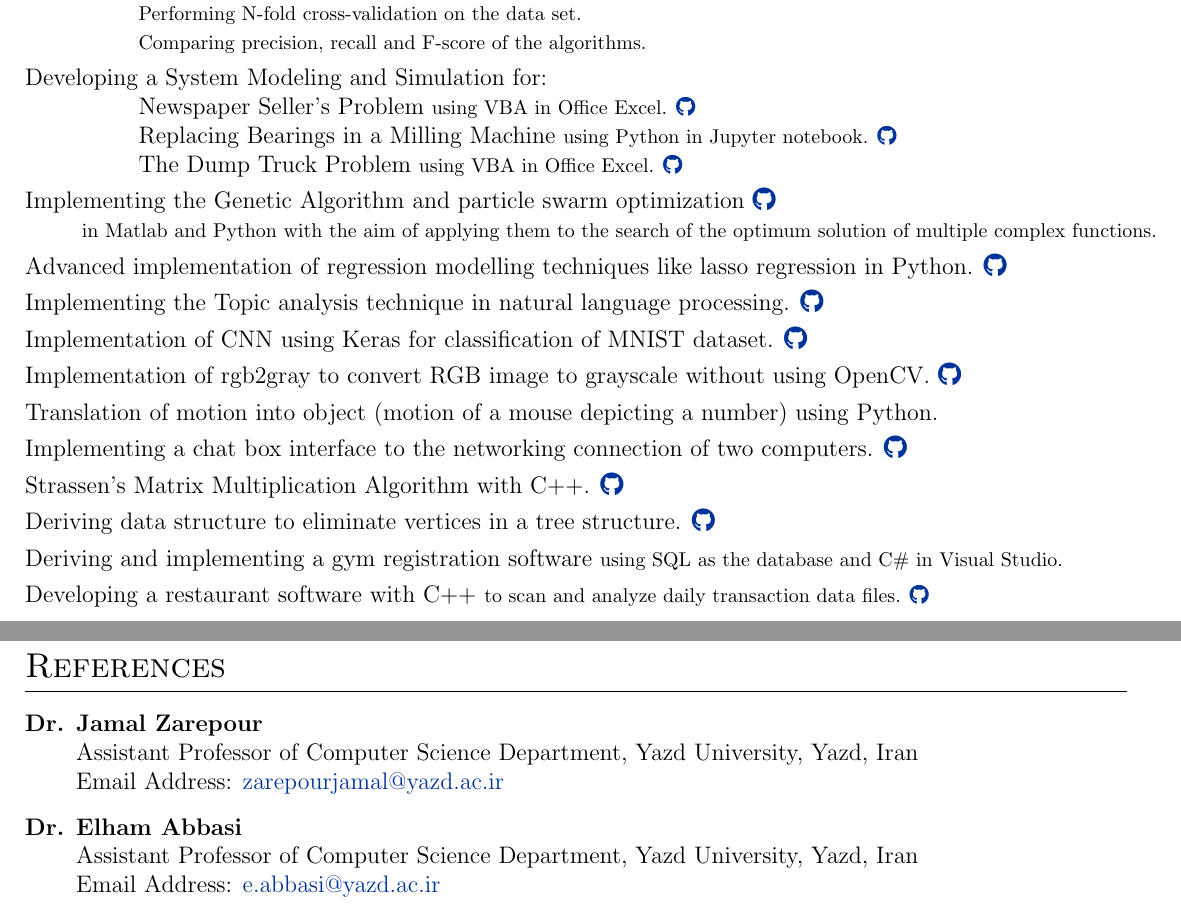
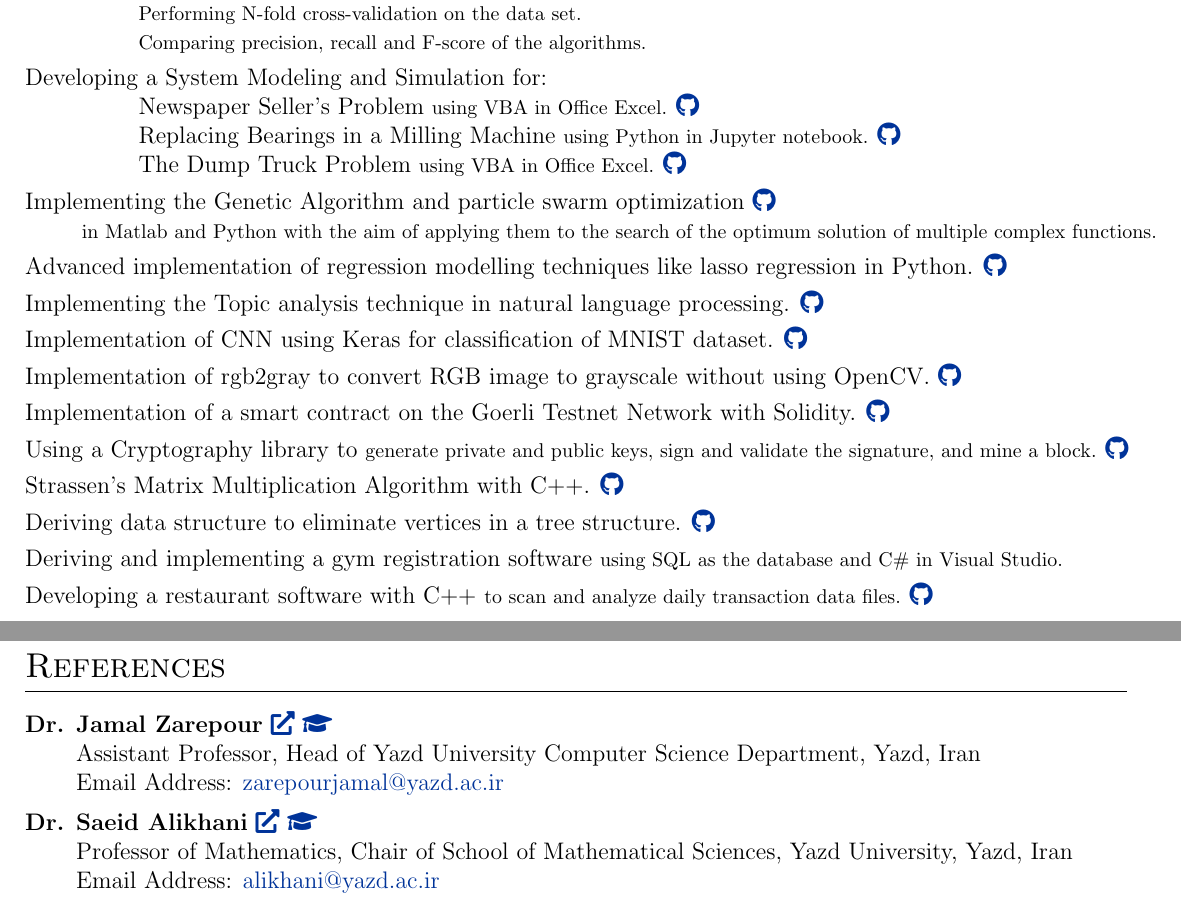
Before and after one commit to Mojtaba-Alehosseini/Mojtaba-Alehosseini.github.io, a LaTeX CV (CV/1.tex): two parts of pages 1 and 2 of 2, joined at a grey line, cut so that both start at the same text. Compiled offline with pdfLaTeX.

Commit message:
Add files via upload

```diff
--- a/CV/1.tex
+++ b/CV/1.tex
@@ -185,10 +185,10 @@ K-nearest neighbor, logistic regression and random forest to:\\
 
 Developing a System Modeling and Simulation for:\\
 \hspace{2cm}Newspaper Seller's Problem \footnotesize using VBA in Office Excel.
-\href{https://github.com/mojtaba96/Newspaper-Seller-s-Problem}{\faGithub} \\
+\href{https://github.com/mojtaba96/Newspaper-Seller-s-Problem}{\normalsize \faGithub} \\
 \hspace{2cm}Replacing Bearings in a Milling Machine \footnotesize using Python in Jupyter notebook.
-\href{https://github.com/mojtaba96/Replacing-Bearings-in-a-Milling-Machine}{\faGithub} \\
-\hspace{2cm}The Dump Truck Problem \footnotesize using VBA in Office Excel.  \href{https://github.com/mojtaba96/The-Dump-Truck-Problem}{\faGithub}
+\href{https://github.com/mojtaba96/Replacing-Bearings-in-a-Milling-Machine}{\normalsize \faGithub} \\
+\hspace{2cm}The Dump Truck Problem \footnotesize using VBA in Office Excel.  \href{https://github.com/mojtaba96/The-Dump-Truck-Problem}{\normalsize \faGithub}
 \\[3.75pt]
 
 
@@ -203,10 +203,13 @@ Implementation of CNN using Keras for classification of MNIST dataset.   \href{h
 
 Implementation of rgb2gray to convert RGB image to grayscale without using OpenCV.  \href{https://github.com/mojtaba96/rgb2gray}{\faGithub} \\[3.75pt]
 
-Translation of motion into object (motion of a mouse depicting a number) using Python. \\[3.75pt]
+Implementation of a smart contract on the Goerli Testnet Network with Solidity.  \href{https://github.com/Mojtaba-Alehosseini/Smart-Contract}{\faGithub}\\[3.75pt]
 
-Implementing a chat box interface to the networking connection of two computers. \href{https://github.com/mojtaba96/computer-network}{\faGithub}
-\\[3.75pt]
+Using a Cryptography library to \footnotesize generate private and public keys, sign and validate the signature, and mine a block.  \href{https://github.com/Mojtaba-Alehosseini/Cryptography}{\normalsize \faGithub} \\[3.75pt]
+
+%Translation of motion into object (motion of a mouse depicting a number) using Python. \\[3.75pt]
+
+%Implementing a chat box interface to the networking connection of two computers. \href{https://github.com/mojtaba96/computer-network}{\faGithub}\\[3.75pt]
 
 
 Strassen's Matrix Multiplication Algorithm with C++.  \href{https://github.com/mojtaba96/simple-Strassen-Matrix-Multiplication}{\faGithub} \\[3.75pt]
@@ -348,18 +351,36 @@ Introduction to Programming & \hfill Yazd University, Fall 2019 \\
 \section{References}
 
 \begin{tabularx}{\linewidth}{ @{}l X@{} }
-\href{https://pws.yazd.ac.ir/jzarepour/}{\textbf{\color{black}Dr. Jamal Zarepour}}\\
-\hspace{0.9cm}Assistant Professor of Computer Science Department, Yazd University, Yazd, Iran \\
+\textbf{Dr. Jamal Zarepour} \href{https://pws.yazd.ac.ir/jzarepour/}{\faIcon{external-link-alt}}
+\href{https://scholar.google.com/citations?user=7P3JZ8IAAAAJ}{\faIcon{graduation-cap}}\\
+\hspace{0.9cm}Assistant Professor, Head of Yazd University Computer Science Department, Yazd, Iran \\
 \hspace{0.9cm}Email Address: \href{mailto:zarepourjamal@yazd.ac.ir}{zarepourjamal@yazd.ac.ir} \\
 \end{tabularx}
 
-%\vspace{-0.1cm}
+\vspace{-0.1cm}
 
 \begin{tabularx}{\linewidth}{ @{}l X@{} }
-\href{https://yazd.ac.ir/people/e.abbasi/}{\textbf{\color{black}Dr. Elham Abbasi}}\\
-\hspace{0.9cm}Assistant Professor of Computer Science Department, Yazd University, Yazd, Iran \\
-\hspace{0.9cm}Email Address: \href{mailto:e.abbasi@yazd.ac.ir@yazd.ac.ir}{e.abbasi@yazd.ac.ir} \\
+\textbf{Dr. Saeid Alikhani} \href{https://pws.yazd.ac.ir/alikhani/}{\faIcon{external-link-alt}}
+\href{https://scholar.google.com/citations?user=Eo9TBCgAAAAJ}{\faIcon{graduation-cap}}\\
+\hspace{0.9cm}Professor of Mathematics, Chair of School of Mathematical Sciences, Yazd University, Yazd, Iran \\
+\hspace{0.9cm}Email Address: \href{mailto:alikhani@yazd.ac.ir}{alikhani@yazd.ac.ir} \\
 \end{tabularx}
+
+
+%\vspace{-0.1cm}
+%\begin{tabularx}{\linewidth}{ @{}l X@{} }
+%\href{https://yazd.ac.ir/people/e.abbasi/}{\textbf{\color{black}Dr. Elham Abbasi}}\\
+%\hspace{0.9cm}Assistant Professor of Computer Science Department, Yazd University, Yazd, Iran \\
+%\hspace{0.9cm}Email Address: \href{mailto:e.abbasi@yazd.ac.ir}{e.abbasi@yazd.ac.ir} \\
+%\end{tabularx}
+
+%\vspace{-0.1cm}
+%\begin{tabularx}{\linewidth}{ @{}l X@{} }
+%\textbf{Dr. Sepehr Ebrahimi Mood} \href{https://yazd.ac.ir/en/people/s.ebrahimi}{\faIcon{external-link-alt}}
+%\href{https://scholar.google.com/citations?user=NxO3-dMAAAAJ}{\faIcon{graduation-cap}}\\
+%\hspace{0.9cm}Assistant Professor, Mathematical Sciences Department - Computer Sciences, Yazd University, Yazd, Iran \\
+%\hspace{0.9cm}Email Address: \href{mailto:s.ebrahimi@yazd.ac.ir}{s.ebrahimi@yazd.ac.ir} \\
+%\end{tabularx}
 
 
 %----------------------------------------------------------------------------------------
```
Also changed, not shown: CV/Mojtaba Alehosseini CV.pdf, CV/1.tex (2 more changed lines).
